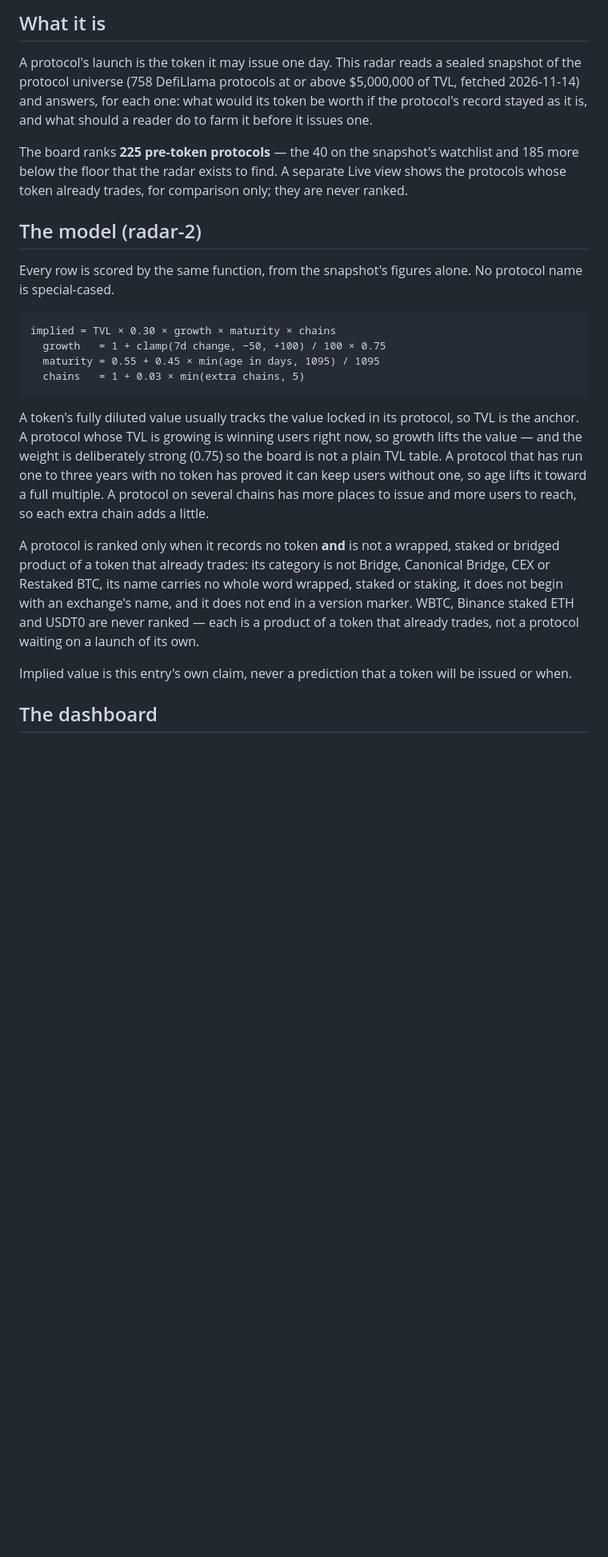
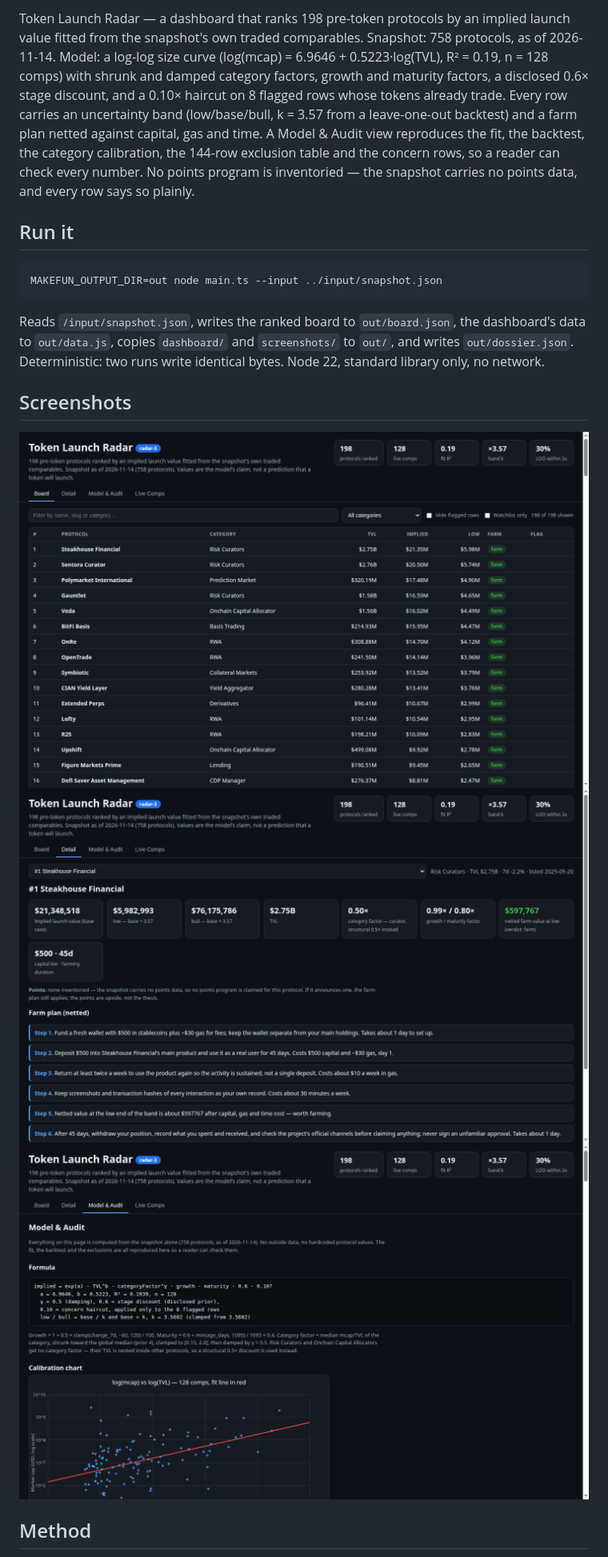
Before and after one commit to kinoy-1/token-launch-radar, a Markdown page: README.md, the part around one of its changes. Shown at 80% size. GitHub-like rendering; pictures changed too: screenshots/1-board.png, screenshots/2-detail.png, screenshots/3-audit.png (added); blank space fills up the shorter version.

````diff
--- a/README.md
+++ b/README.md
@@ -6,47 +6,33 @@ one might one day issue — with a concrete farm plan for every protocol.
 
-## What it is
+Token Launch Radar — a dashboard that ranks 198 pre-token protocols by an
+implied launch value fitted from the snapshot's own traded comparables.
+Snapshot: 758 protocols, as of 2026-11-14. Model: a log-log size curve
+(log(mcap) = 6.9646 + 0.5223·log(TVL), R² = 0.19, n = 128 comps) with shrunk
+and damped category factors, growth and maturity factors, a disclosed 0.6×
+stage discount, and a 0.10× haircut on 8 flagged rows whose tokens already
+trade. Every row carries an uncertainty band (low/base/bull, k = 3.57 from a
+leave-one-out backtest) and a farm plan netted against capital, gas and time.
+A Model & Audit view reproduces the fit, the backtest, the category
+calibration, the 144-row exclusion table and the concern rows, so a reader
+can check every number. No points program is inventoried — the snapshot
+carries no points data, and every row says so plainly.
 
-A protocol's launch is the token it may issue one day. This radar reads a
-sealed snapshot of the protocol universe (758 DefiLlama protocols at or above
-$5,000,000 of TVL, fetched 2026-11-14) and answers, for each one: what would
-its token be worth if the protocol's record stayed as it is, and what should
-a reader do to farm it before it issues one.
+## Run it
 
-The board ranks **225 pre-token protocols** — the 40 on the snapshot's
-watchlist and 185 more below the floor that the radar exists to find. A
-separate Live view shows the protocols whose token already trades, for
-comparison only; they are never ranked.
-
-## The model (radar-2)
-
-Every row is scored by the same function, from the snapshot's figures alone.
-No protocol name is special-cased.
-
-```
-implied = TVL × 0.30 × growth × maturity × chains
-  growth   = 1 + clamp(7d change, −50, +100) / 100 × 0.75
-  maturity = 0.55 + 0.45 × min(age in days, 1095) / 1095
-  chains   = 1 + 0.03 × min(extra chains, 5)
+```sh
+MAKEFUN_OUTPUT_DIR=out node main.ts --input ../input/snapshot.json
 ```
 
-A token's fully diluted value usually tracks the value locked in its
-protocol, so TVL is the anchor. A protocol whose TVL is growing is winning
-users right now, so growth lifts the value — and the weight is deliberately
-strong (0.75) so the board is not a plain TVL table. A protocol that has run
-one to three years with no token has proved it can keep users without one, so
-age lifts it toward a full multiple. A protocol on several chains has more
-places to issue and more users to reach, so each extra chain adds a little.
+Reads `/input/snapshot.json`, writes the ranked board to `out/board.json`,
+the dashboard's data to `out/data.js`, copies `dashboard/` and `screenshots/`
+to `out/`, and writes `out/dossier.json`. Deterministic: two runs write
+identical bytes. Node 22, standard library only, no network.
 
-A protocol is ranked only when it records no token **and** is not a wrapped,
-staked or bridged product of a token that already trades: its category is not
-Bridge, Canonical Bridge, CEX or Restaked BTC, its name carries no whole word
-wrapped, staked or staking, it does not begin with an exchange's name, and it
-does not end in a version marker. WBTC, Binance staked ETH and USDT0 are
-never ranked — each is a product of a token that already trades, not a
-protocol waiting on a launch of its own.
+## Screenshots
 
-Implied value is this entry's own claim, never a prediction that a token
-will be issued or when.
+![Board](screenshots/1-board.png)
+![Detail](screenshots/2-detail.png)
+![Model & Audit](screenshots/3-audit.png)
 
-## The dashboard
+## Method
 
````
Also changed, not shown: other parts of README.md (+9 -66 lines), METHOD.md (added, +151 -0 lines), screenshots/3-filtered.png (deleted), 5 other files.
